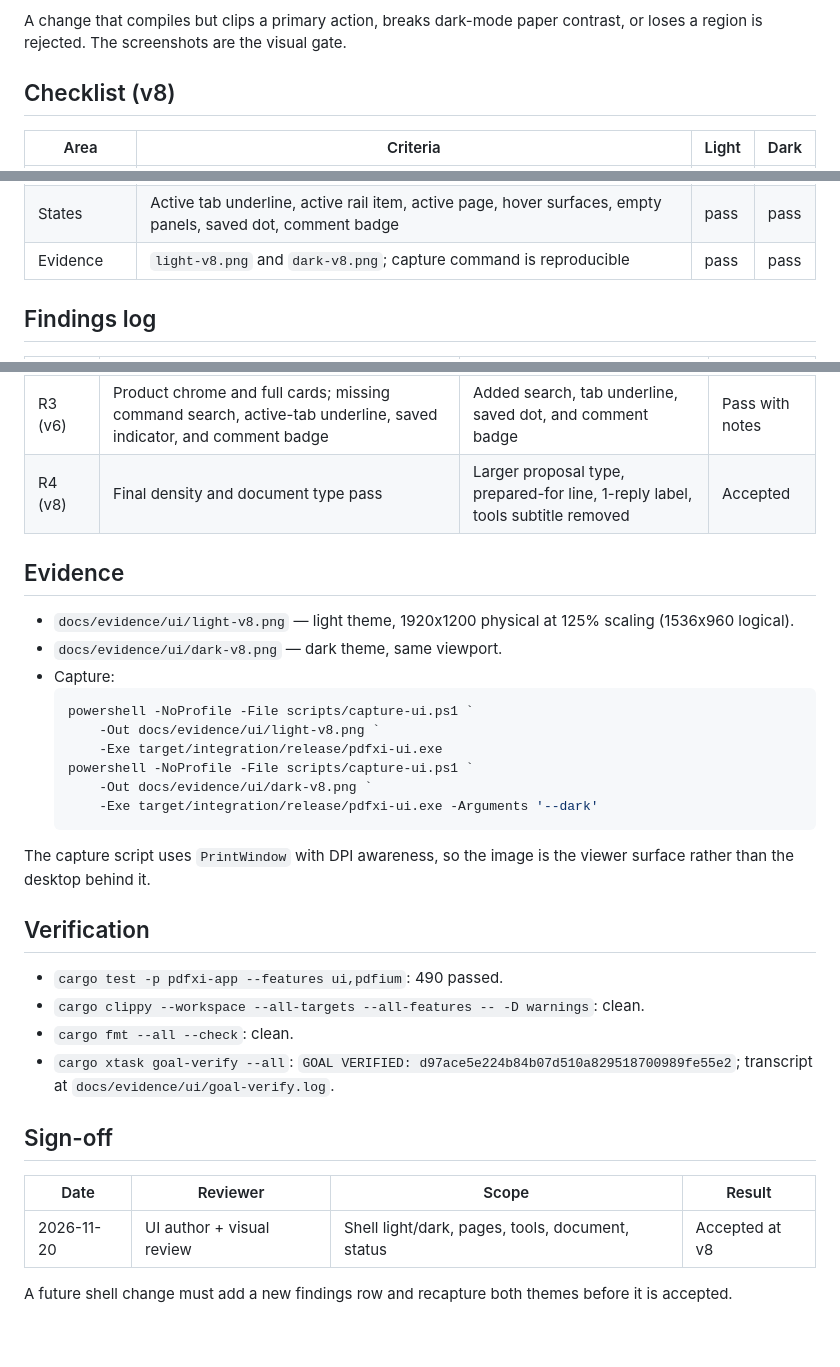
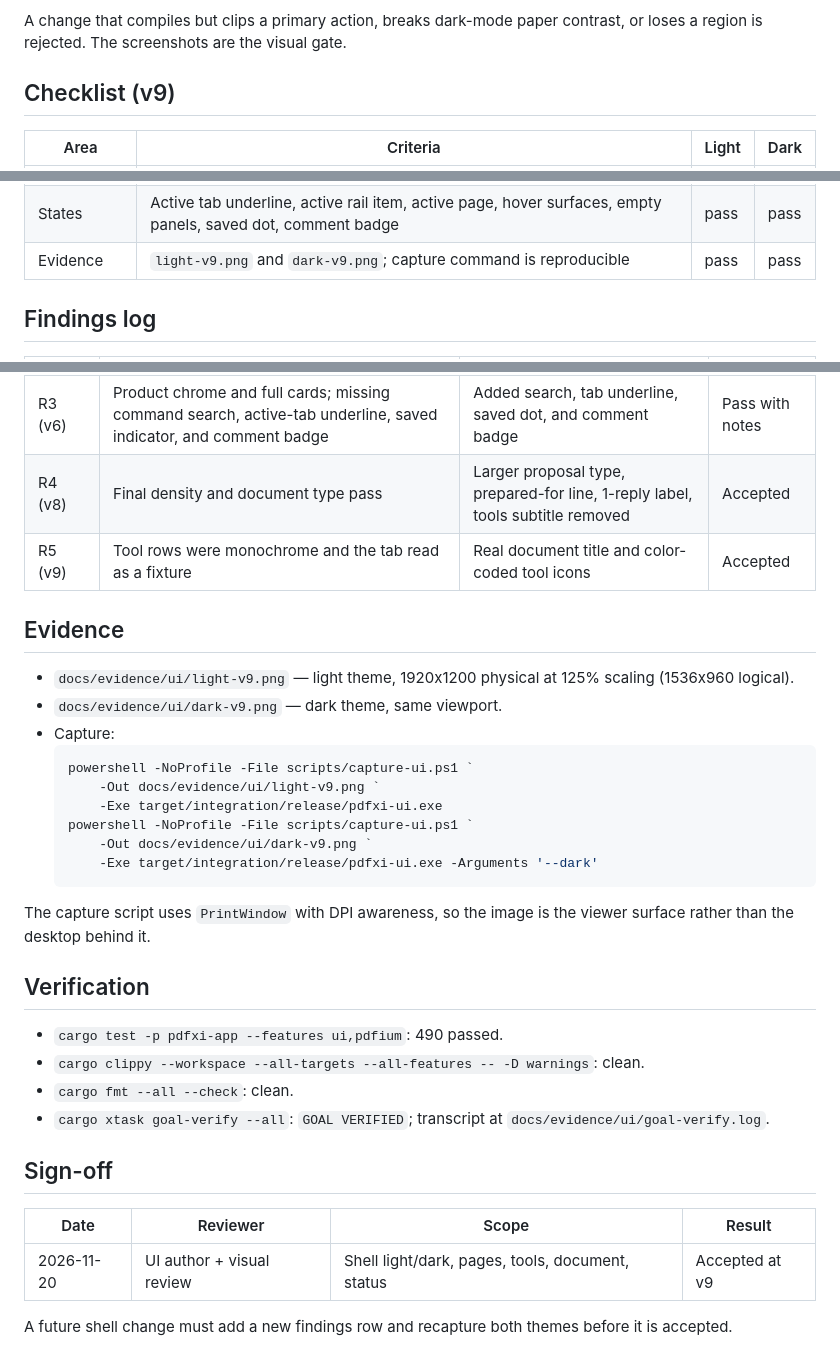
Before and after one commit to chucky747/pdfxi, a Markdown page: docs/design/UI_REVIEW.md, 3 parts joined by grey strips. GitHub-like rendering.

Commit message:
checkpoint(ui): realistic document identity and color-coded tools

````diff
--- a/docs/design/UI_REVIEW.md
+++ b/docs/design/UI_REVIEW.md
@@ -34,7 +34,7 @@ Every shell change follows this loop:
 A change that compiles but clips a primary action, breaks dark-mode paper
 contrast, or loses a region is rejected. The screenshots are the visual gate.
 
-## Checklist (v8)
+## Checklist (v9)
 
 | Area | Criteria | Light | Dark |
 |---|---|---|---|
@@ -50,7 +50,7 @@ contrast, or loses a region is rejected. The screenshots are the visual gate.
 | Contrast | Shell text at least 7:1; muted text at least 4.5:1; paper ink at least 12:1; paper accent at least 3:1; unit tests enforce these | pass | pass |
 | Density | Rail 68 pt, pages 218 pt, tools 300 pt; primary actions visible without scrolling at 1280x800 | pass | pass |
 | States | Active tab underline, active rail item, active page, hover surfaces, empty panels, saved dot, comment badge | pass | pass |
-| Evidence | `light-v8.png` and `dark-v8.png`; capture command is reproducible | pass | pass |
+| Evidence | `light-v9.png` and `dark-v9.png`; capture command is reproducible | pass | pass |
 
 ## Findings log
 
@@ -60,19 +60,20 @@ contrast, or loses a region is rejected. The screenshots are the visual gate.
 | R2 (v4) | Shell present but the Export card was clipped; the native title bar produced double chrome; dark paper reused shell accent backgrounds | Custom window chrome, density pass, and a separate `PaperPalette` | Rejected |
 | R3 (v6) | Product chrome and full cards; missing command search, active-tab underline, saved indicator, and comment badge | Added search, tab underline, saved dot, and comment badge | Pass with notes |
 | R4 (v8) | Final density and document type pass | Larger proposal type, prepared-for line, 1-reply label, tools subtitle removed | Accepted |
+| R5 (v9) | Tool rows were monochrome and the tab read as a fixture | Real document title and color-coded tool icons | Accepted |
 
 ## Evidence
 
-- `docs/evidence/ui/light-v8.png` — light theme, 1920x1200 physical at 125%
+- `docs/evidence/ui/light-v9.png` — light theme, 1920x1200 physical at 125%
   scaling (1536x960 logical).
-- `docs/evidence/ui/dark-v8.png` — dark theme, same viewport.
+- `docs/evidence/ui/dark-v9.png` — dark theme, same viewport.
 - Capture:
   ```powershell
   powershell -NoProfile -File scripts/capture-ui.ps1 `
-      -Out docs/evidence/ui/light-v8.png `
+      -Out docs/evidence/ui/light-v9.png `
       -Exe target/integration/release/pdfxi-ui.exe
   powershell -NoProfile -File scripts/capture-ui.ps1 `
-      -Out docs/evidence/ui/dark-v8.png `
+      -Out docs/evidence/ui/dark-v9.png `
       -Exe target/integration/release/pdfxi-ui.exe -Arguments '--dark'
   ```
 
@@ -84,15 +85,13 @@ viewer surface rather than the desktop behind it.
 - `cargo test -p pdfxi-app --features ui,pdfium`: 490 passed.
 - `cargo clippy --workspace --all-targets --all-features -- -D warnings`: clean.
 - `cargo fmt --all --check`: clean.
-- `cargo xtask goal-verify --all`: `GOAL VERIFIED:
-  d97ace5e224b84b07d510a829518700989fe55e2`; transcript at
-  `docs/evidence/ui/goal-verify.log`.
+- `cargo xtask goal-verify --all`: `GOAL VERIFIED`; transcript at `docs/evidence/ui/goal-verify.log`.
 
 ## Sign-off
 
 | Date | Reviewer | Scope | Result |
 |---|---|---|---|
-| 2026-11-20 | UI author + visual review | Shell light/dark, pages, tools, document, status | Accepted at v8 |
+| 2026-11-20 | UI author + visual review | Shell light/dark, pages, tools, document, status | Accepted at v9 |
 
 A future shell change must add a new findings row and recapture both themes
 before it is accepted.
````
Also changed, not shown: README.md (+2 -2 lines), docs/evidence/ACCEPTANCE.md (+2 -2 lines), docs/evidence/ui/dark-v8.png (deleted), docs/evidence/ui/dark-v9.png (added), docs/evidence/ui/light-v8.png (deleted), docs/evidence/ui/light-v9.png (added), 2 other files.
